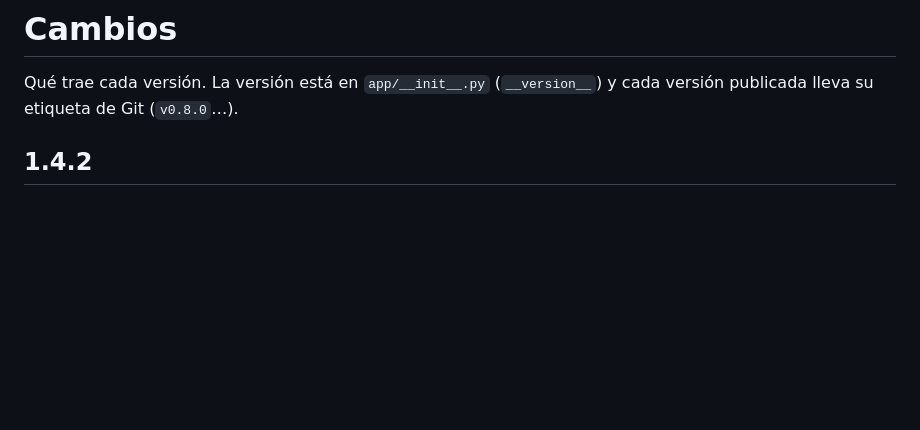
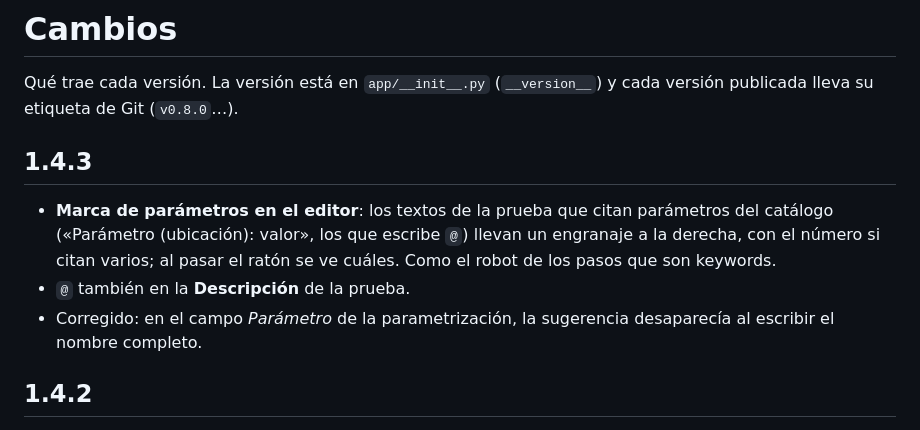
Before and after one commit to goros1993/Aztarna, a Markdown page: CHANGELOG.md, the part around the change. Rendered like a GitHub page; blank space fills up the shorter version.

```diff
--- a/CHANGELOG.md
+++ b/CHANGELOG.md
@@ -2,6 +2,16 @@
 
 Qué trae cada versión. La versión está en `app/__init__.py` (`__version__`) y
 cada versión publicada lleva su etiqueta de Git (`v0.8.0`…).
+
+## 1.4.3
+
+- **Marca de parámetros en el editor**: los textos de la prueba que citan
+  parámetros del catálogo («Parámetro (ubicación): valor», los que escribe
+  `@`) llevan un engranaje a la derecha, con el número si citan varios; al
+  pasar el ratón se ve cuáles. Como el robot de los pasos que son keywords.
+- `@` también en la **Descripción** de la prueba.
+- Corregido: en el campo *Parámetro* de la parametrización, la sugerencia
+  desaparecía al escribir el nombre completo.
 
 ## 1.4.2
 
```
Also changed, not shown: MANUAL.md (+4 -2 lines), docs/manual/62_parametros.png, docs/manual/63_parametros_catalogo.png, docs/manual/64_pasadas.png, docs/manual/65_parametro_arroba.png, docs/manual/66_parametro_valor.png, 4 other files.
